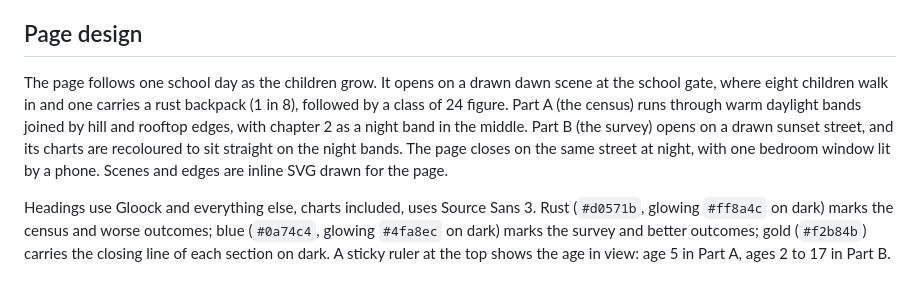
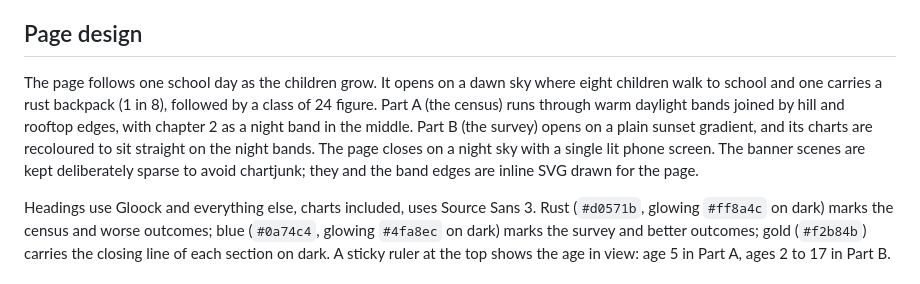
Before and after one commit to Divi19/fit3179-dv2, a Markdown page: README.md, the part around the change. Rendered like a GitHub page.

Commit message:
Describe the calmer banner scenes in the readme

```diff
--- a/README.md
+++ b/README.md
@@ -23,7 +23,7 @@ To rebuild the data, run `python3 scripts/build_data.py` from the repo root with
 
 ## Page design
 
-The page follows one school day as the children grow. It opens on a drawn dawn scene at the school gate, where eight children walk in and one carries a rust backpack (1 in 8), followed by a class of 24 figure. Part A (the census) runs through warm daylight bands joined by hill and rooftop edges, with chapter 2 as a night band in the middle. Part B (the survey) opens on a drawn sunset street, and its charts are recoloured to sit straight on the night bands. The page closes on the same street at night, with one bedroom window lit by a phone. Scenes and edges are inline SVG drawn for the page.
+The page follows one school day as the children grow. It opens on a dawn sky where eight children walk to school and one carries a rust backpack (1 in 8), followed by a class of 24 figure. Part A (the census) runs through warm daylight bands joined by hill and rooftop edges, with chapter 2 as a night band in the middle. Part B (the survey) opens on a plain sunset gradient, and its charts are recoloured to sit straight on the night bands. The page closes on a night sky with a single lit phone screen. The banner scenes are kept deliberately sparse to avoid chartjunk; they and the band edges are inline SVG drawn for the page.
 
 Headings use Gloock and everything else, charts included, uses Source Sans 3. Rust (`#d0571b`, glowing `#ff8a4c` on dark) marks the census and worse outcomes; blue (`#0a74c4`, glowing `#4fa8ec` on dark) marks the survey and better outcomes; gold (`#f2b84b`) carries the closing line of each section on dark. A sticky ruler at the top shows the age in view: age 5 in Part A, ages 2 to 17 in Part B.
 
```
